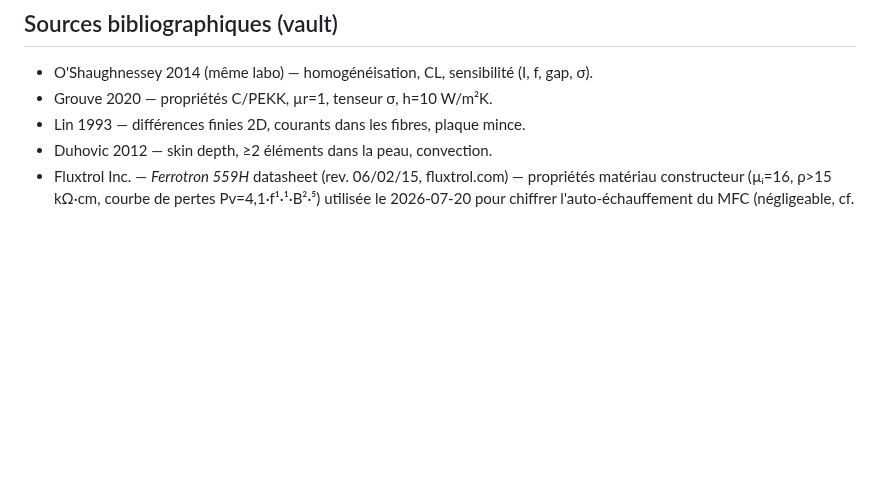
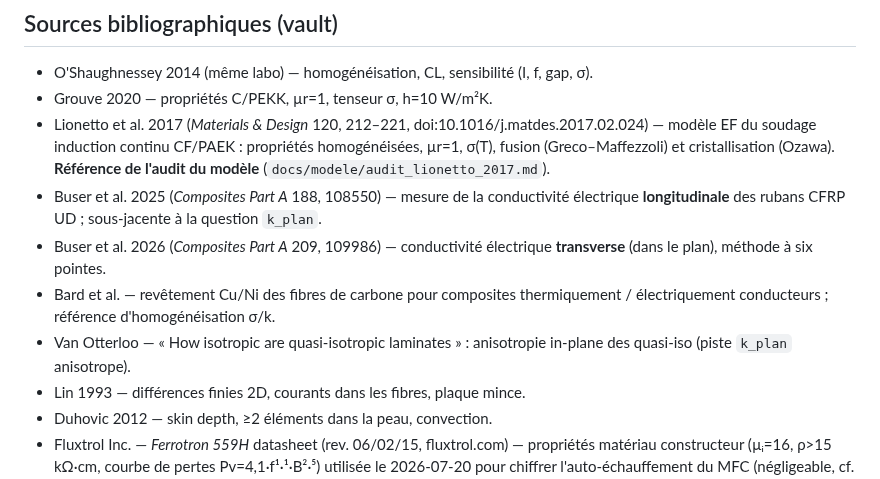
Before and after one commit to maxencesoixante/Jumeau_Soudage_Induction, a Markdown page: README.md, the part around the change. Drawn GitHub-style; blank space fills up the shorter version.

Commit message:
Docs : compléter la biblio du README (Lionetto 2017, Buser, Bard, Van Otterloo)
Ajoute à « Sources bibliographiques » les références qui portent le modèle et
les issues ouvertes mais manquaient : Lionetto 2017 (référence de l'audit du
modèle), Buser 2025/2026 (conductivités longitudinale/transverse, question
k_plan), Bard (homogénéisation σ/k) et Van Otterloo (anisotropie in-plane).

Co-Authored-By: Claude Opus 4.8 <noreply@anthropic.com>

```diff
--- a/README.md
+++ b/README.md
@@ -187,6 +187,18 @@ TC2 = interface (tissu PW), TC3 = face opposée (README essais_chauffe).
 
 - O'Shaughnessey 2014 (même labo) — homogénéisation, CL, sensibilité (I, f, gap, σ).
 - Grouve 2020 — propriétés C/PEKK, µr=1, tenseur σ, h=10 W/m²K.
+- Lionetto et al. 2017 (*Materials & Design* 120, 212–221, doi:10.1016/j.matdes.2017.02.024)
+  — modèle EF du soudage induction continu CF/PAEK : propriétés homogénéisées, µr=1,
+  σ(T), fusion (Greco–Maffezzoli) et cristallisation (Ozawa). **Référence de l'audit du
+  modèle** (`docs/modele/audit_lionetto_2017.md`).
+- Buser et al. 2025 (*Composites Part A* 188, 108550) — mesure de la conductivité
+  électrique **longitudinale** des rubans CFRP UD ; sous-jacente à la question `k_plan`.
+- Buser et al. 2026 (*Composites Part A* 209, 109986) — conductivité électrique
+  **transverse** (dans le plan), méthode à six pointes.
+- Bard et al. — revêtement Cu/Ni des fibres de carbone pour composites thermiquement /
+  électriquement conducteurs ; référence d'homogénéisation σ/k.
+- Van Otterloo — « How isotropic are quasi-isotropic laminates » : anisotropie in-plane
+  des quasi-iso (piste `k_plan` anisotrope).
 - Lin 1993 — différences finies 2D, courants dans les fibres, plaque mince.
 - Duhovic 2012 — skin depth, ≥2 éléments dans la peau, convection.
 - Fluxtrol Inc. — *Ferrotron 559H* datasheet (rev. 06/02/15, fluxtrol.com) — propriétés matériau constructeur (µᵢ=16, ρ>15 kΩ·cm, courbe de pertes Pv=4,1·f¹·¹·B²·⁵) utilisée le 2026-07-20 pour chiffrer l'auto-échauffement du MFC (négligeable, cf. tableau des hypothèses).
```
